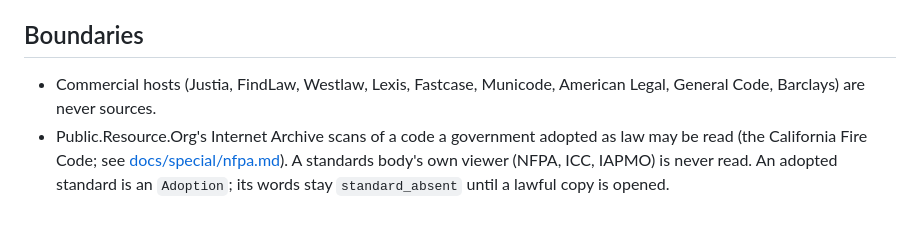
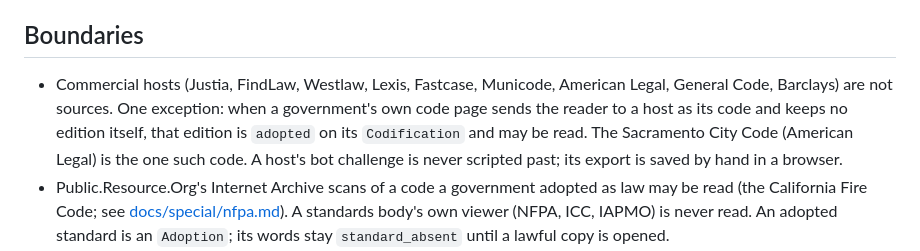
Before and after one commit to b1tninja/lawlibrary, a Markdown page: AGENTS.md, the part around the change. Rendered like a GitHub page; blank space fills up the shorter version.

```diff
--- a/AGENTS.md
+++ b/AGENTS.md
@@ -22,7 +22,7 @@ These guide an agent that adds a parser, a pin, or a lookup.
 
 ## Boundaries
 
-- Commercial hosts (Justia, FindLaw, Westlaw, Lexis, Fastcase, Municode, American Legal, General Code, Barclays) are never sources.
+- Commercial hosts (Justia, FindLaw, Westlaw, Lexis, Fastcase, Municode, American Legal, General Code, Barclays) are not sources. One exception: when a government's own code page sends the reader to a host as its code and keeps no edition itself, that edition is `adopted` on its `Codification` and may be read. The Sacramento City Code (American Legal) is the one such code. A host's bot challenge is never scripted past; its export is saved by hand in a browser.
 - Public.Resource.Org's Internet Archive scans of a code a government adopted as law may be read (the California Fire Code; see [docs/special/nfpa.md](docs/special/nfpa.md)). A standards body's own viewer (NFPA, ICC, IAPMO) is never read. An adopted standard is an `Adoption`; its words stay `standard_absent` until a lawful copy is opened.
 - Quote a sentence only when it was retrieved from the local index or from an official page that was opened.
 - Prefer plain text, then an XML-like file, then HTML, then PDF. A PDF of court rules stays a pointer until a text edition exists.
```
